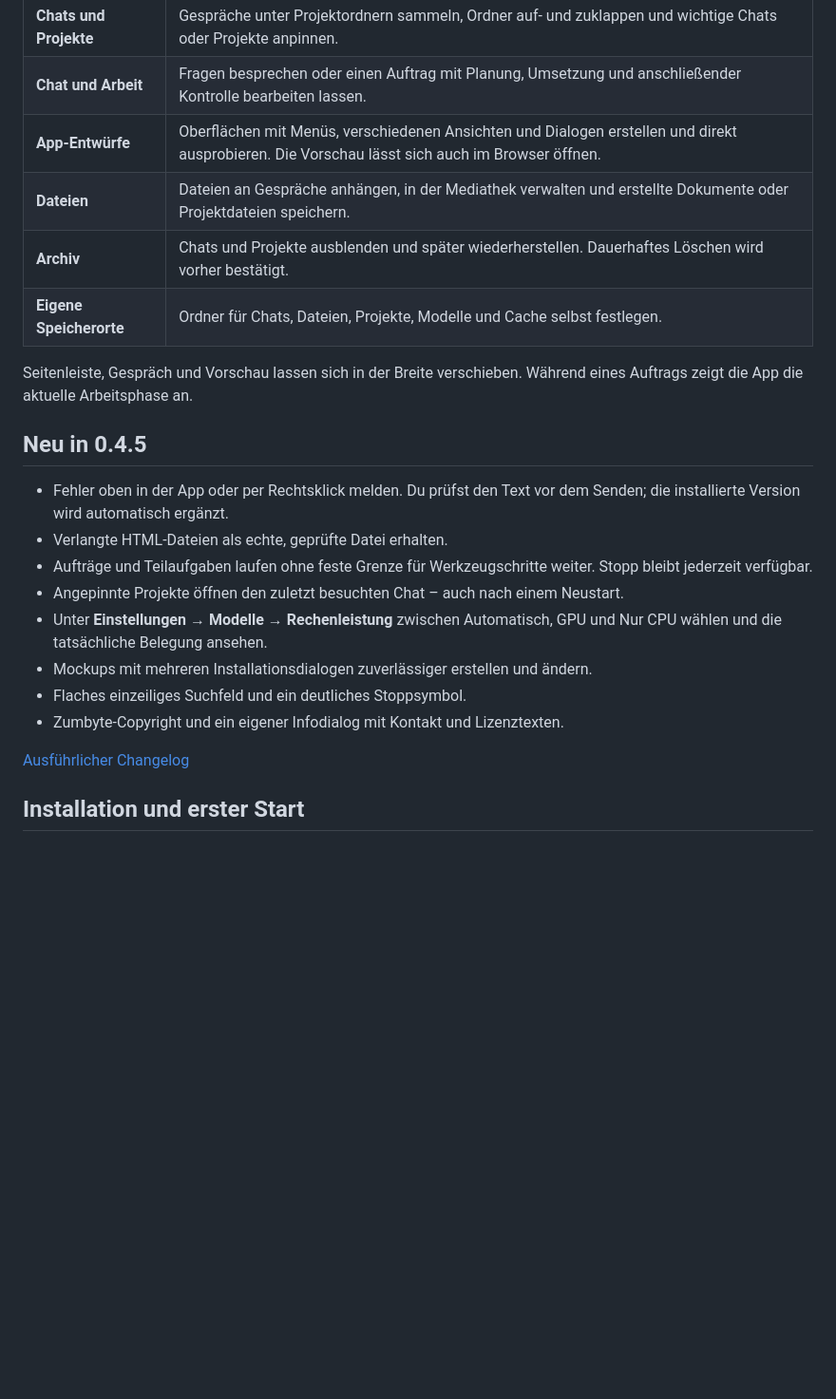
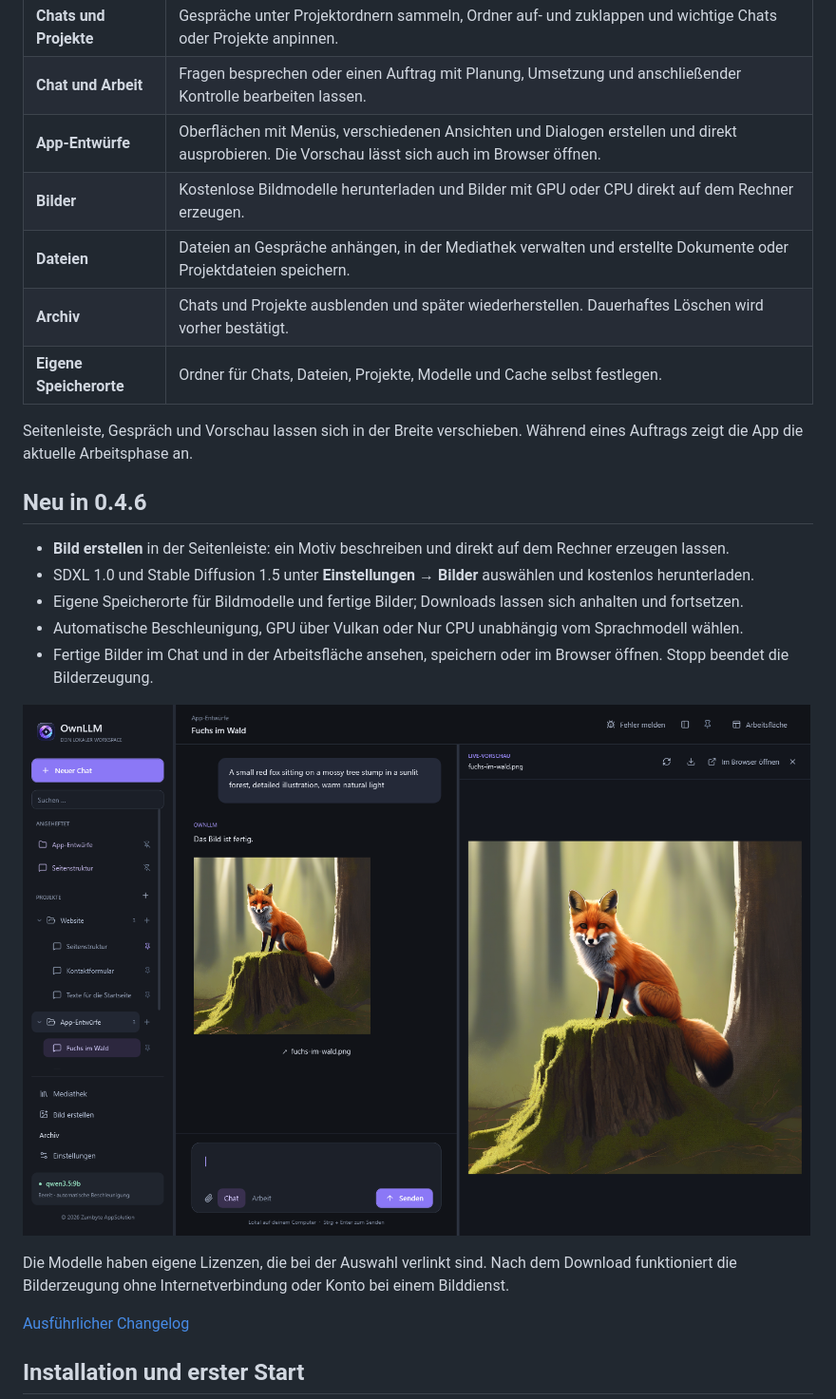
Before and after one commit to ZUMBYTE-AppSolution/ownllm-release, a Markdown page: README.md, the part around one of its changes. Shown at 95% size. GitHub-like rendering; pictures changed too: assets/screenshots/ownllm-bilderzeugung.png (added); blank space fills up the shorter version.

```diff
--- a/README.md
+++ b/README.md
@@ -36,22 +36,24 @@ Die Bilder zeigen Beispielprojekte und einen lokal erzeugten App-Entwurf. Die Pa
 | **Chats und Projekte** | Gespräche unter Projektordnern sammeln, Ordner auf- und zuklappen und wichtige Chats oder Projekte anpinnen. |
 | **Chat und Arbeit** | Fragen besprechen oder einen Auftrag mit Planung, Umsetzung und anschließender Kontrolle bearbeiten lassen. |
 | **App-Entwürfe** | Oberflächen mit Menüs, verschiedenen Ansichten und Dialogen erstellen und direkt ausprobieren. Die Vorschau lässt sich auch im Browser öffnen. |
+| **Bilder** | Kostenlose Bildmodelle herunterladen und Bilder mit GPU oder CPU direkt auf dem Rechner erzeugen. |
 | **Dateien** | Dateien an Gespräche anhängen, in der Mediathek verwalten und erstellte Dokumente oder Projektdateien speichern. |
 | **Archiv** | Chats und Projekte ausblenden und später wiederherstellen. Dauerhaftes Löschen wird vorher bestätigt. |
 | **Eigene Speicherorte** | Ordner für Chats, Dateien, Projekte, Modelle und Cache selbst festlegen. |
 
 Seitenleiste, Gespräch und Vorschau lassen sich in der Breite verschieben. Während eines Auftrags zeigt die App die aktuelle Arbeitsphase an.
 
-## Neu in 0.4.5
+## Neu in 0.4.6
 
-- Fehler oben in der App oder per Rechtsklick melden. Du prüfst den Text vor dem Senden; die installierte Version wird automatisch ergänzt.
-- Verlangte HTML-Dateien als echte, geprüfte Datei erhalten.
-- Aufträge und Teilaufgaben laufen ohne feste Grenze für Werkzeugschritte weiter. Stopp bleibt jederzeit verfügbar.
-- Angepinnte Projekte öffnen den zuletzt besuchten Chat – auch nach einem Neustart.
-- Unter **Einstellungen → Modelle → Rechenleistung** zwischen Automatisch, GPU und Nur CPU wählen und die tatsächliche Belegung ansehen.
-- Mockups mit mehreren Installationsdialogen zuverlässiger erstellen und ändern.
-- Flaches einzeiliges Suchfeld und ein deutliches Stoppsymbol.
-- Zumbyte-Copyright und ein eigener Infodialog mit Kontakt und Lizenztexten.
+- **Bild erstellen** in der Seitenleiste: ein Motiv beschreiben und direkt auf dem Rechner erzeugen lassen.
+- SDXL 1.0 und Stable Diffusion 1.5 unter **Einstellungen → Bilder** auswählen und kostenlos herunterladen.
+- Eigene Speicherorte für Bildmodelle und fertige Bilder; Downloads lassen sich anhalten und fortsetzen.
+- Automatische Beschleunigung, GPU über Vulkan oder Nur CPU unabhängig vom Sprachmodell wählen.
+- Fertige Bilder im Chat und in der Arbeitsfläche ansehen, speichern oder im Browser öffnen. Stopp beendet die Bilderzeugung.
+
+![Lokal mit SDXL erzeugtes Bild in OwnLLM](assets/screenshots/ownllm-bilderzeugung.png)
+
+Die Modelle haben eigene Lizenzen, die bei der Auswahl verlinkt sind. Nach dem Download funktioniert die Bilderzeugung ohne Internetverbindung oder Konto bei einem Bilddienst.
 
 [Ausführlicher Changelog](CHANGELOG.md)
 
```
Also changed, not shown: other parts of README.md (+3 -3 lines), CHANGELOG.md (+10 -0 lines), assets/screenshots/ownllm-bild-erstellen.png (added), assets/screenshots/ownllm-bildmodelle.png (added), assets/screenshots/ownllm-fehler-melden.png, assets/screenshots/ownllm-info.png, assets/screenshots/ownllm-workspace.png.
